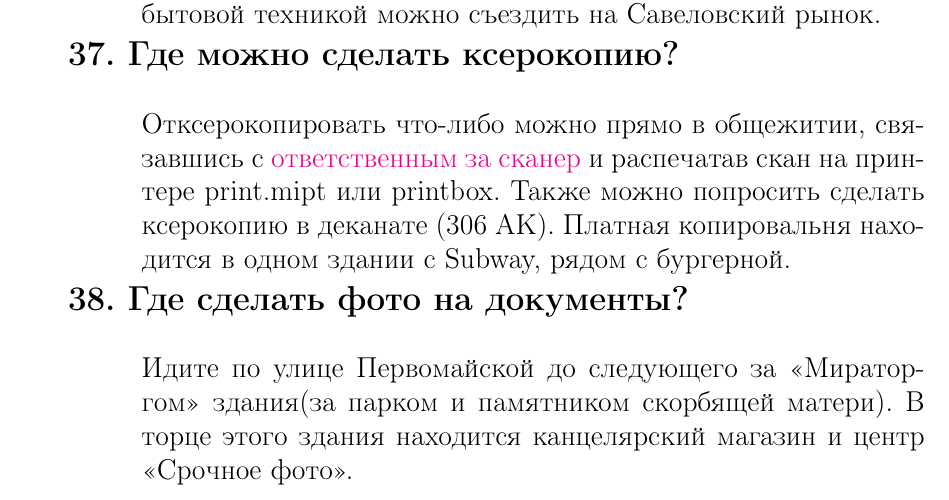
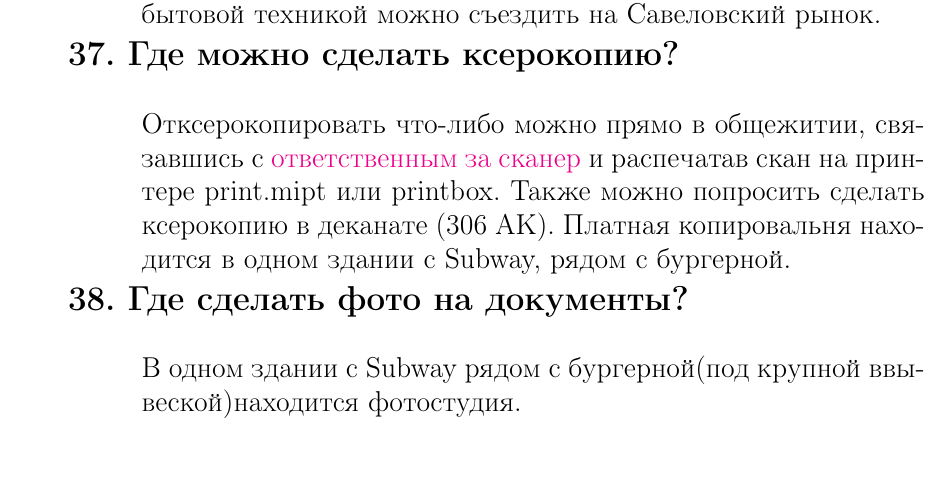
Before and after one commit to Phikimon/mipt-applicants-guide, a LaTeX document (guide_2018.tex): part of page 40 of 42, cut so that both start at the same text. Compiled offline with pdfLaTeX.

Commit message:
Fix photocenter

```diff
--- a/guide_2018.tex
+++ b/guide_2018.tex
@@ -502,7 +502,7 @@
 \Ans{Отксерокопировать что-либо можно прямо в общежитии, связавшись с \href{https://vk.com/domrachev_alexey}{ответственным за сканер} и распечатав скан на принтере print.mipt или printbox. Также можно попросить сделать ксерокопию в деканате (306 АК). Платная копировальня находится в одном здании с Subway, рядом с бургерной.}
 
 \Que{Где сделать фото на документы?}
-\Ans{Идите по улице Первомайской до следующего за «Мираторгом» здания(за парком и памятником скорбящей матери). В торце этого здания находится канцелярский магазин и центр «Срочное фото».}
+\Ans{В одном здании с Subway рядом с бургерной(под крупной ввывеской)находится фотостудия.}
 %%%%%%%%%%%%%%%%%%%%%%%%%%%%%%%%%%%%%%%%%%%%%%%%%%%%%%%%%%%%%%
 \clearpage
 \section{Расписание работы столовых}
```
Also changed, not shown: guide_2018.pdf.
